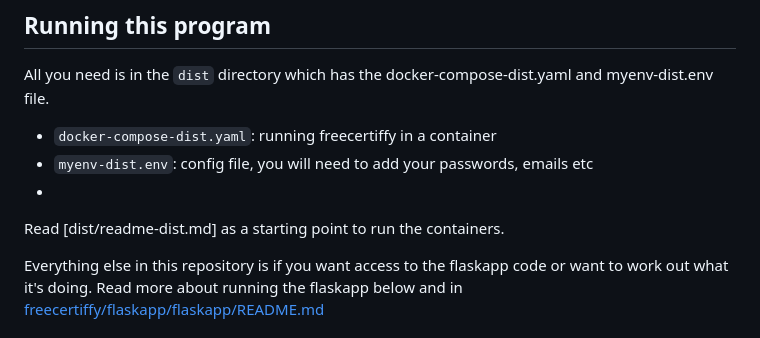
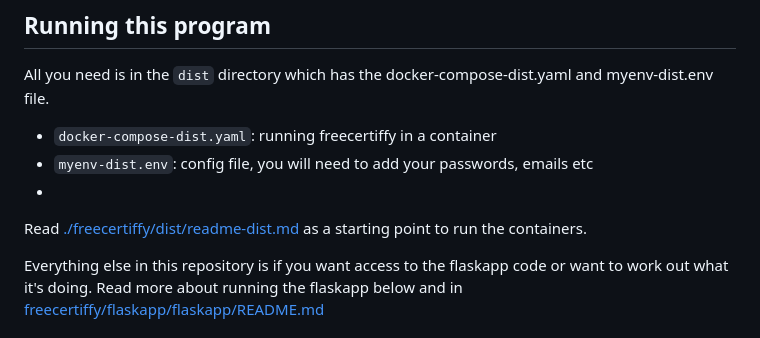
Before and after one commit to Fabio-RibeiroB/freecertiffy, a Markdown page: readme.md, the part around the change. Rendered like a GitHub page.

Commit message:
Update readme.md
tinker

```diff
--- a/readme.md
+++ b/readme.md
@@ -10,7 +10,7 @@ All you need is in the `dist` directory which has the docker-compose-dist.yaml a
 * `docker-compose-dist.yaml`: running freecertiffy in a container
 * `myenv-dist.env`: config file, you will need to add your passwords, emails etc
 *
-Read [dist/readme-dist.md] as a starting point to run the containers.
+Read [./freecertiffy/dist/readme-dist.md](./dist/readme-dist.md) as a starting point to run the containers.
 
 Everything else in this repository is if you want access to the flaskapp code or want to work out what it's doing.
 Read more about running the flaskapp below and in [freecertiffy/flaskapp/flaskapp/README.md](./flaskapp/flaskapp/README.md)
```
